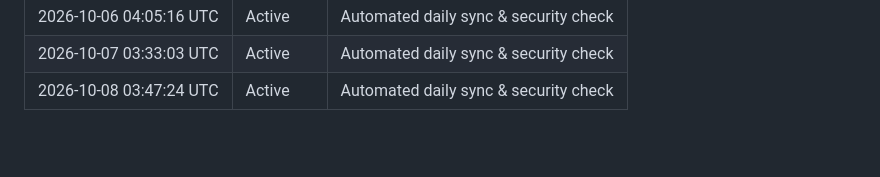
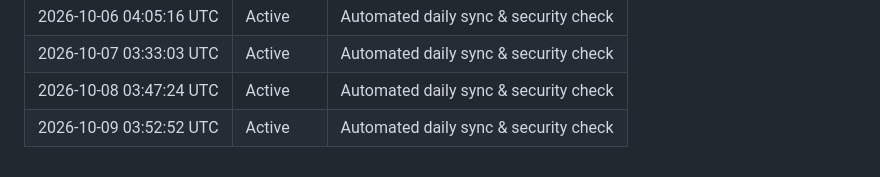
Before and after one commit to konark-17/NetSentinel-AI, a Markdown page: ACTIVITY.md, the part around the change. Drawn GitHub-style; blank space fills up the shorter version.

Commit message:
chore(daily): automated sync 2026-10-09

```diff
--- a/ACTIVITY.md
+++ b/ACTIVITY.md
@@ -49,3 +49,4 @@ This file is automatically updated daily via GitHub Actions to record automated
 | 2026-10-06 04:05:16 UTC | Active | Automated daily sync & security check |
 | 2026-10-07 03:33:03 UTC | Active | Automated daily sync & security check |
 | 2026-10-08 03:47:24 UTC | Active | Automated daily sync & security check |
+| 2026-10-09 03:52:52 UTC | Active | Automated daily sync & security check |
```
